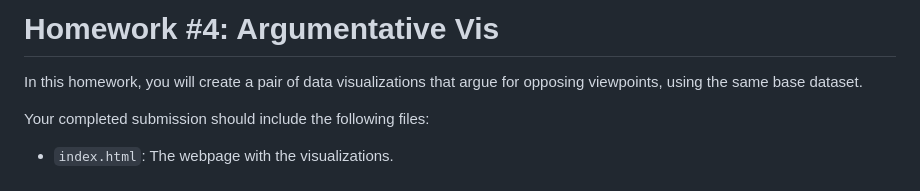
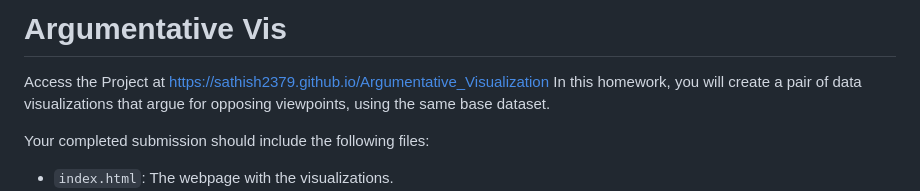
Before and after one commit to sathish2379/sathish2379.github.io, a Markdown page: Argumentative_Visualization/README.md, the part around the change. GitHub-like rendering.

```diff
--- a/Argumentative_Visualization/README.md
+++ b/Argumentative_Visualization/README.md
@@ -1,5 +1,5 @@
-# Homework #4: Argumentative Vis
-
+# Argumentative Vis
+Access the Project at https://sathish2379.github.io/Argumentative_Visualization
 In this homework, you will create a pair of data visualizations that argue for opposing viewpoints, using the same base dataset.
 
 Your completed submission should include the following files:
```
